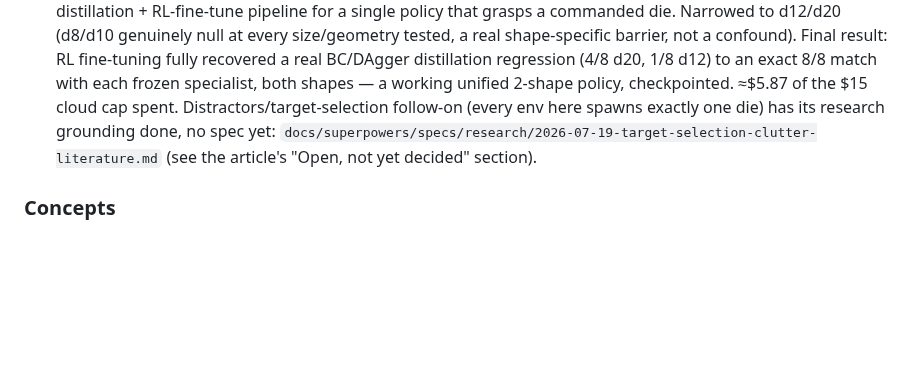
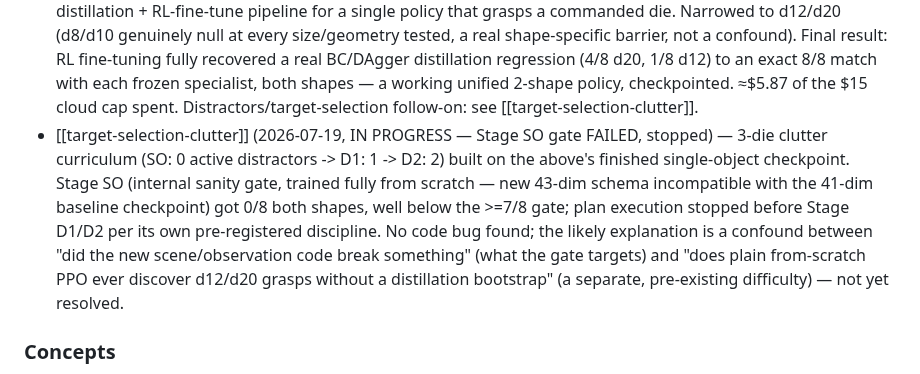
Before and after one commit to hksaperstein/rl, a Markdown page: kb/wiki/index.md, the part around the change. Rendered like a GitHub page; blank space fills up the shorter version.

Commit message:
docs: Stage SO (target-selection-clutter) internal sanity gate FAILED — 0/8 both shapes, stopped before D1/D2
Task 4 of docs/superpowers/plans/2026-07-19-target-selection-clutter-
implementation.md. Trained FrankaDieLiftJointD12D20TargetSelectionSOEnvCfg
(0 active distractors, both parked off-workspace) fully from scratch
(seed 42, 1500 iterations, cloud - desktop was busy with a concurrent
d8/d10 workstream), since the new 43-dim observation schema is
incompatible with the existing 41-dim model_2998.pt checkpoint. Eval
(franka_checkpoint_review.py --eval_target_shape {d12,d20}, num_envs=8)
got 0/8 sustained-lift for BOTH shapes, far below the plan's own
pre-registered >=7/8 sanity gate. Per the plan's Task 4 Step 4: STOPPED,
did not proceed to Stage D1/D2.

No code bug found on investigation (reward/termination config confirmed
byte-identical to the proven baseline and scoped only to scene["object"];
parked-distractor positions confirmed physically inert 0.9m below the
table with a zero-width pinned pose_range; the new observation dims are
additive/hard-zeroed at active_distractor_count=0, matching Task 2's own
unit tests). Training curve + eval video review instead show a clean
"reach but never grasp" pattern (reaching_object reward converges to
~0.83, lifting_object plateaus at ~0.12 from iteration ~50 onward and
never moves, position_error never decreases). Flagged as a likely
confound rather than a decided finding: this experiment's own baseline
checkpoint was itself never produced by a from-scratch PPO run on the
d12/d20-mixed population - it required a BC/DAgger distillation
bootstrap (itself only 4/8 d20 / 1/8 d12) plus 1500 further RL-fine-tune
iterations to reach 8/8. Stage SO's from-scratch design (forced by the
dimensionality mismatch) may have re-introduced exactly that cold-start
difficulty, confounding "did the schema extension break something" with
"does plain from-scratch PPO discover d12/d20 grasps at all." See
kb/wiki/experiments/target-selection-clutter.md for full detail.

Checkpoint: gs://rl-manipulation-hks-runs/target-selection-clutter/
joint-die-target-selection-so/seed42/2026-07-19_21-25-52/model_1499.pt
Eval artifacts: gs://rl-manipulation-hks-runs/target-selection-clutter/
eval-artifacts/joint-die-target-selection-so/
Cost: ~$0.44 (cloud, ~70min instance existence). Full teardown verified
via scripts/check_cloud_state.sh (zero instances/disks/snapshots).

Claude-Session: https://claude.ai/code/session_015VWAHvq8TVZ8SKv5urkwzA

```diff
--- a/kb/wiki/index.md
+++ b/kb/wiki/index.md
@@ -162,10 +162,19 @@ see the coverage boundary note below.)*
   fully recovered a real BC/DAgger distillation regression (4/8 d20, 1/8
   d12) to an exact 8/8 match with each frozen specialist, both shapes —
   a working unified 2-shape policy, checkpointed. ≈$5.87 of the $15 cloud
-  cap spent. Distractors/target-selection follow-on (every env here spawns
-  exactly one die) has its research grounding done, no spec yet:
-  `docs/superpowers/specs/research/2026-07-19-target-selection-clutter-literature.md`
-  (see the article's "Open, not yet decided" section).
+  cap spent. Distractors/target-selection follow-on: see
+  [[target-selection-clutter]].
+- [[target-selection-clutter]] (2026-07-19, IN PROGRESS — Stage SO gate
+  FAILED, stopped) — 3-die clutter curriculum (SO: 0 active distractors ->
+  D1: 1 -> D2: 2) built on the above's finished single-object checkpoint.
+  Stage SO (internal sanity gate, trained fully from scratch — new 43-dim
+  schema incompatible with the 41-dim baseline checkpoint) got 0/8 both
+  shapes, well below the >=7/8 gate; plan execution stopped before Stage
+  D1/D2 per its own pre-registered discipline. No code bug found; the
+  likely explanation is a confound between "did the new scene/observation
+  code break something" (what the gate targets) and "does plain
+  from-scratch PPO ever discover d12/d20 grasps without a distillation
+  bootstrap" (a separate, pre-existing difficulty) — not yet resolved.
 
 ### Concepts
 
```
Also changed, not shown: 2 other files.
